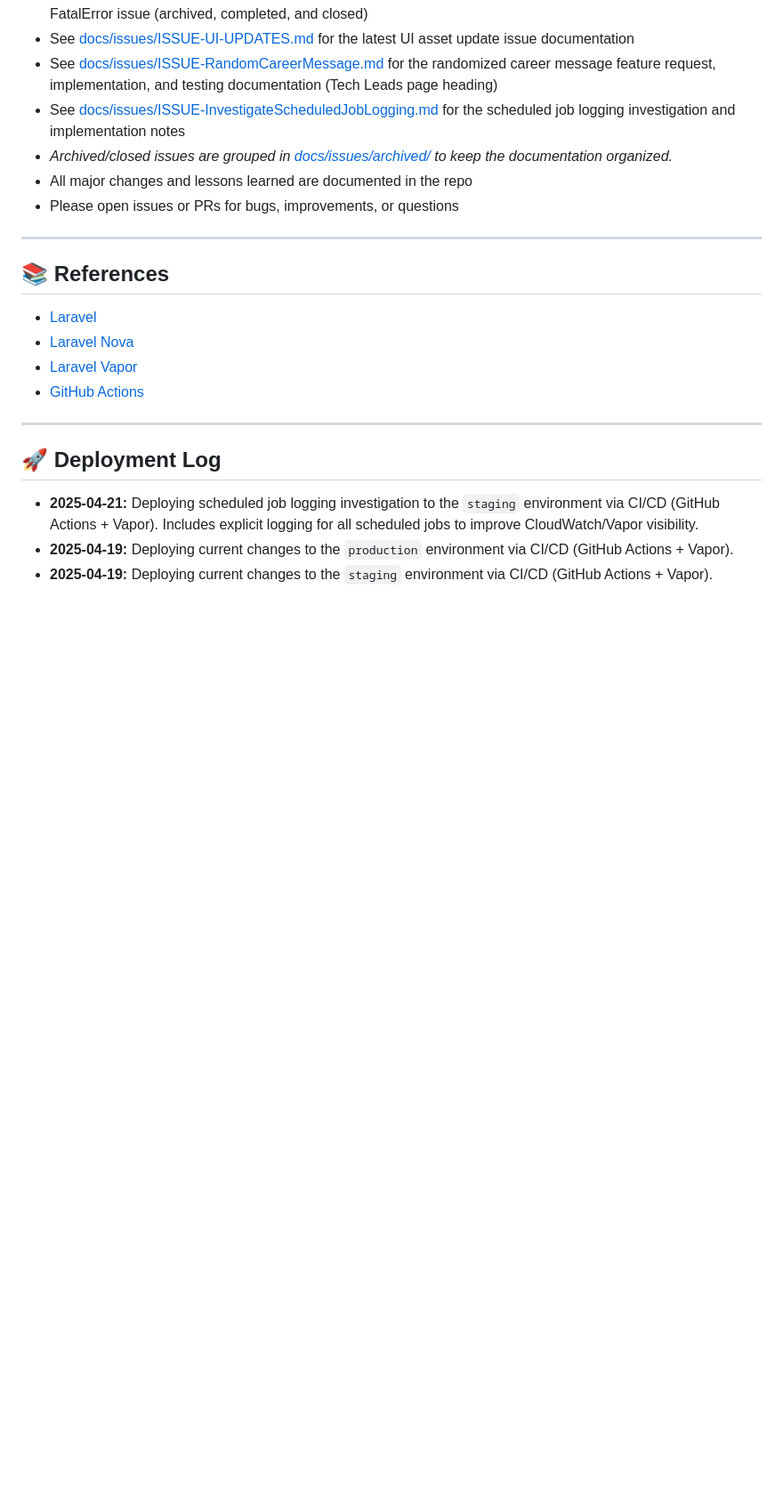
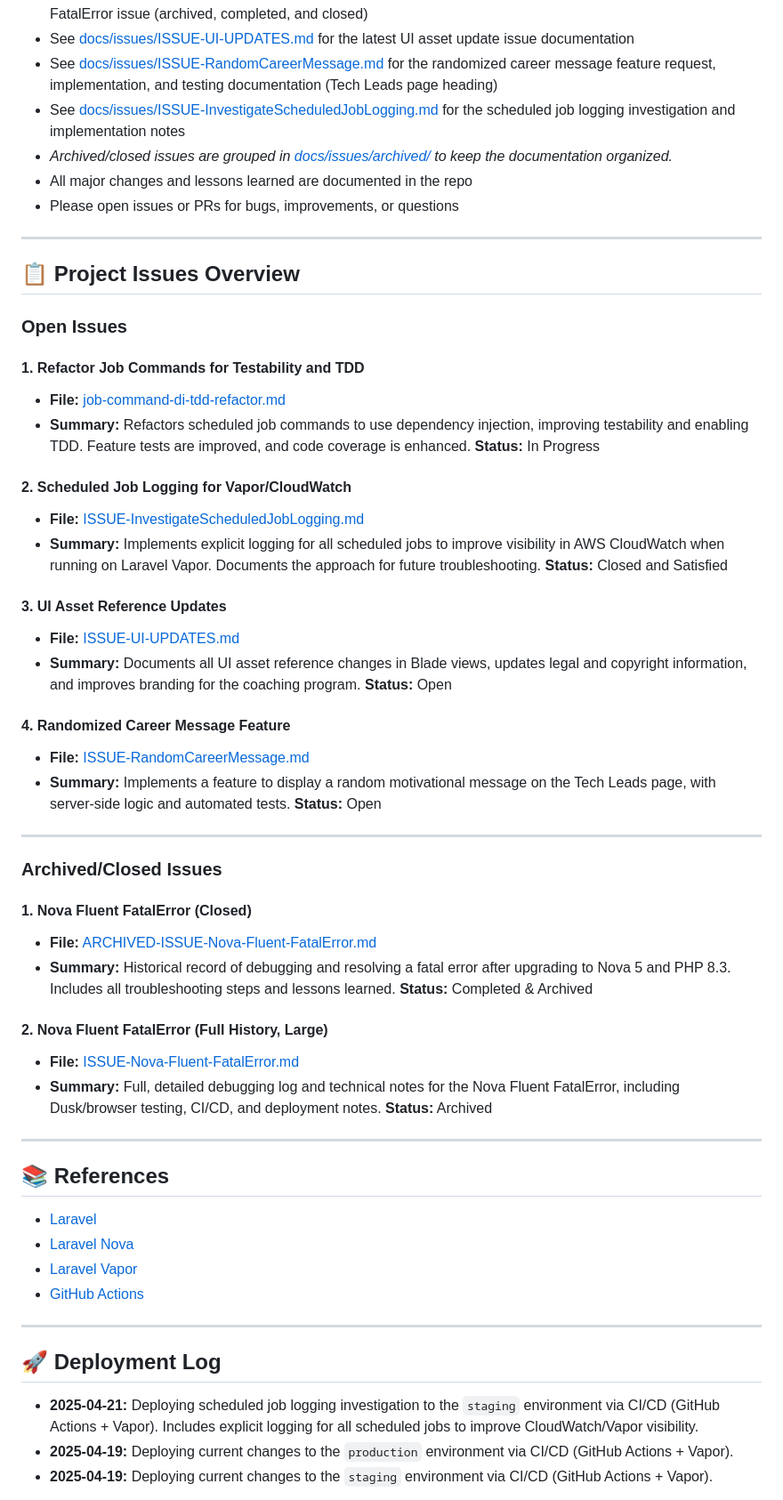
Before and after one commit to wilng2005/daily-driver, a Markdown page: README.md, the part around the change. Shown at 89% size. Drawn GitHub-style; blank space fills up the shorter version.

Commit message:
docs: add project issues overview with summaries and links to README for onboarding clarity

```diff
--- a/README.md
+++ b/README.md
@@ -122,6 +122,41 @@ For a detailed breakdown of Nova admin features and workflows, see [docs/NOVA-FE
 
 ---
 
+## 📋 Project Issues Overview
+
+### Open Issues
+
+#### 1. Refactor Job Commands for Testability and TDD
+- **File:** [job-command-di-tdd-refactor.md](docs/issues/job-command-di-tdd-refactor.md)
+- **Summary:** Refactors scheduled job commands to use dependency injection, improving testability and enabling TDD. Feature tests are improved, and code coverage is enhanced. **Status:** In Progress
+
+#### 2. Scheduled Job Logging for Vapor/CloudWatch
+- **File:** [ISSUE-InvestigateScheduledJobLogging.md](docs/issues/ISSUE-InvestigateScheduledJobLogging.md)
+- **Summary:** Implements explicit logging for all scheduled jobs to improve visibility in AWS CloudWatch when running on Laravel Vapor. Documents the approach for future troubleshooting. **Status:** Closed and Satisfied
+
+#### 3. UI Asset Reference Updates
+- **File:** [ISSUE-UI-UPDATES.md](docs/issues/ISSUE-UI-UPDATES.md)
+- **Summary:** Documents all UI asset reference changes in Blade views, updates legal and copyright information, and improves branding for the coaching program. **Status:** Open
+
+#### 4. Randomized Career Message Feature
+- **File:** [ISSUE-RandomCareerMessage.md](docs/issues/ISSUE-RandomCareerMessage.md)
+- **Summary:** Implements a feature to display a random motivational message on the Tech Leads page, with server-side logic and automated tests. **Status:** Open
+
+---
+
+### Archived/Closed Issues
+
+#### 1. Nova Fluent FatalError (Closed)
+- **File:** [ARCHIVED-ISSUE-Nova-Fluent-FatalError.md](docs/issues/archived/ARCHIVED-ISSUE-Nova-Fluent-FatalError.md)
+- **Summary:** Historical record of debugging and resolving a fatal error after upgrading to Nova 5 and PHP 8.3. Includes all troubleshooting steps and lessons learned. **Status:** Completed & Archived
+
+#### 2. Nova Fluent FatalError (Full History, Large)
+- **File:** [ISSUE-Nova-Fluent-FatalError.md](docs/issues/archived/ISSUE-Nova-Fluent-FatalError.md)
+- **Summary:** Full, detailed debugging log and technical notes for the Nova Fluent FatalError, including Dusk/browser testing, CI/CD, and deployment notes. **Status:** Archived
+
+---
+
+
 ## 📚 References
 - [Laravel](https://laravel.com/)
 - [Laravel Nova](https://nova.laravel.com/)
```
